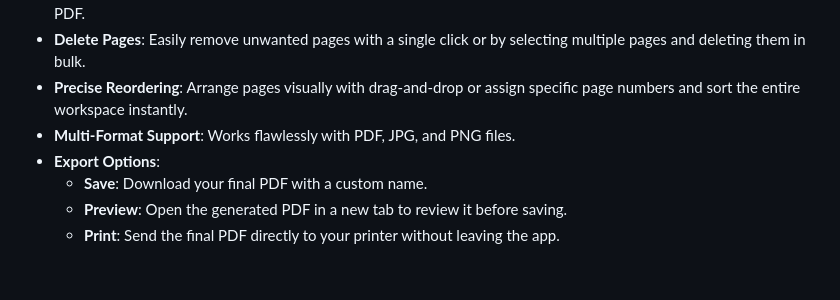
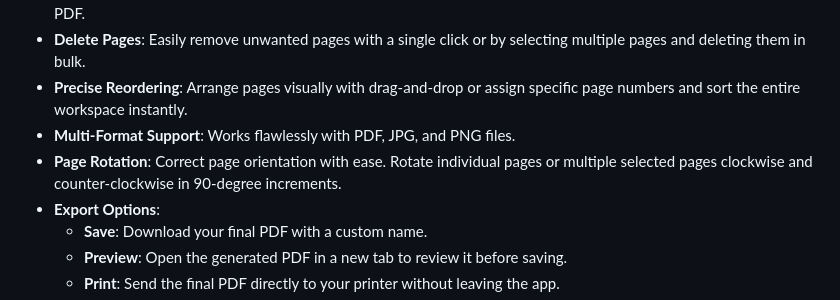
Before and after one commit to alltechdev/pdf-combiner, a Markdown page: README.md, the part around the change. GitHub-like rendering; blank space fills up the shorter version.

```diff
--- a/README.md
+++ b/README.md
@@ -14,6 +14,7 @@ A powerful, browser-based toolkit for visually merging, splitting, reordering, a
 -   **Delete Pages**: Easily remove unwanted pages with a single click or by selecting multiple pages and deleting them in bulk.
 -   **Precise Reordering**: Arrange pages visually with drag-and-drop or assign specific page numbers and sort the entire workspace instantly.
 -   **Multi-Format Support**: Works flawlessly with PDF, JPG, and PNG files.
+-   **Page Rotation**: Correct page orientation with ease. Rotate individual pages or multiple selected pages clockwise and counter-clockwise in 90-degree increments.
 -   **Export Options**:
     -   **Save**: Download your final PDF with a custom name.
     -   **Preview**: Open the generated PDF in a new tab to review it before saving.
```
